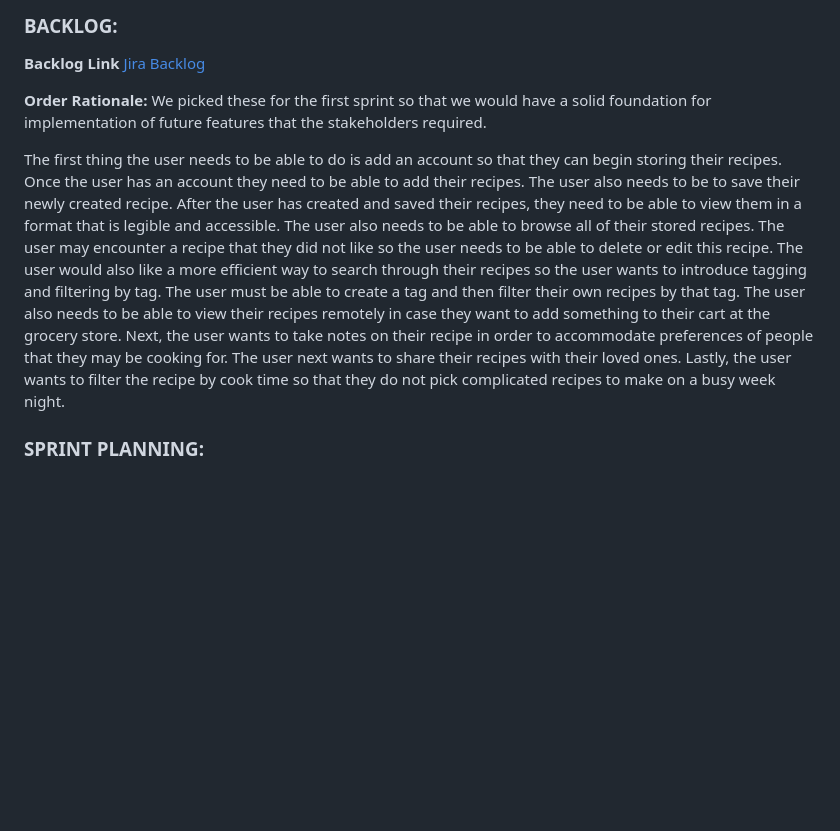
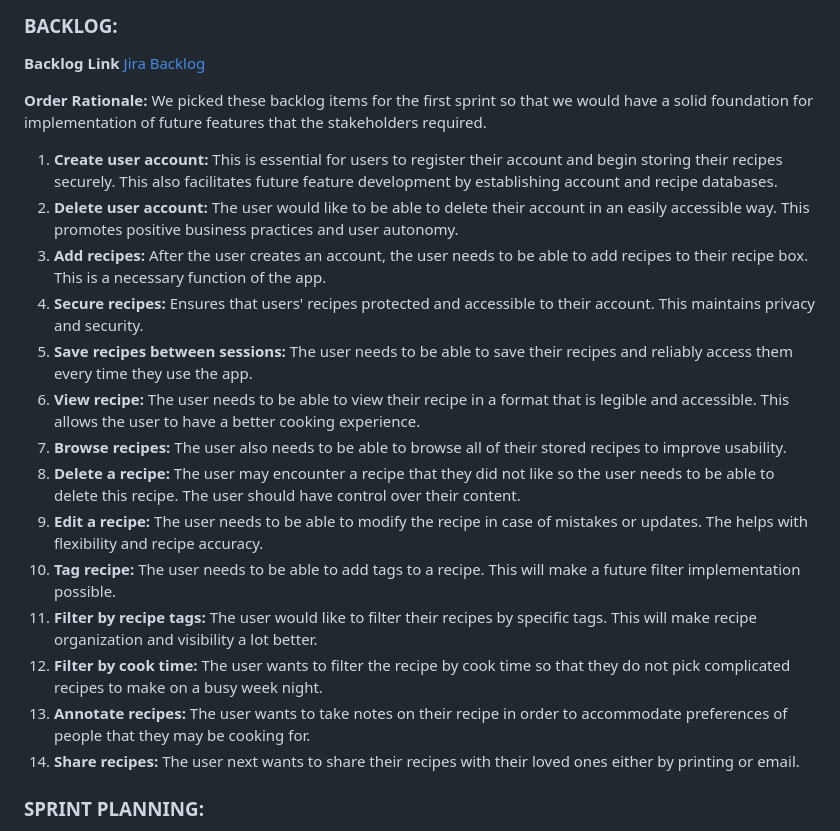
Before and after one commit to BoogieHauser/grandmas_recipe_box, a Markdown page: README.md, the part around the change. Rendered like a GitHub page; blank space fills up the shorter version.

Commit message:
Update readme formatting and backlog rationale

```diff
--- a/README.md
+++ b/README.md
@@ -51,20 +51,35 @@ by eating at home and shopping for groceries on sale.
 **Backlog Link**
 [Jira Backlog](https://doylead.atlassian.net/jira/software/projects/E71/boards/2/backlog?atlOrigin=eyJpIjoiZjliZTg5YmI3ZGY2NDljOWJjMmM3OTM2ZjNhNzVlNGMiLCJwIjoiaiJ9&cloudId=56827f1d-9c14-485c-8ee9-3e41b8b2df97&selectedIssue=E71-16)
 
-**Order Rationale:** We picked these for the first sprint so that we would have a solid foundation for implementation
-of future features that the stakeholders required.
+**Order Rationale:** We picked these backlog items for the first sprint so that we would have a solid foundation for
+implementation of future features that the stakeholders required.
 
-The first thing the user needs to be able to do is add an account so that they can begin storing
-their recipes. Once the user has an account they need to be able to add their recipes. The user also needs to be
-to save their newly created recipe. After the user has created and saved their recipes, they need to be able to
-view them in a format that is legible and accessible. The user also needs to be able to browse all of their stored
-recipes. The user may encounter a recipe that they did not like so the user needs to be able to delete or edit this
-recipe. The user would also like a more efficient way to search through their recipes so the user wants to introduce
-tagging and filtering by tag. The user must be able to create a tag and then filter their own recipes by that tag.
-The user also needs to be able to view their recipes remotely in case they want to add something to their cart at
-the grocery store. Next, the user wants to take notes on their recipe in order to accommodate preferences of people
-that they may be cooking for. The user next wants to share their recipes with their loved ones. Lastly, the user
-wants to filter the recipe by cook time so that they do not pick complicated recipes to make on a busy week night.
+1. **Create user account:** This is essential for users to register their account and begin storing their
+recipes securely. This also facilitates future feature development by establishing account and recipe databases.
+2. **Delete user account:** The user would like to be able to delete their account in an easily accessible way. This
+promotes positive business practices and user autonomy.
+3. **Add recipes:** After the user creates an account, the user needs to be able to add recipes to their recipe box.
+This is a necessary function of the app.
+4. **Secure recipes:** Ensures that users' recipes protected and accessible to their account. This maintains privacy
+and security.
+5. **Save recipes between sessions:** The user needs to be able to save their recipes and reliably access them every
+time they use the app.
+6. **View recipe:** The user needs to be able to view their recipe in a format that is legible and accessible. This
+allows the user to have a better cooking experience.
+7. **Browse recipes:** The user also needs to be able to browse all of their stored recipes to improve usability.
+8. **Delete a recipe:** The user may encounter a recipe that they did not like so the user needs to be able to delete
+this recipe. The user should have control over their content.
+9. **Edit a recipe:** The user needs to be able to modify the recipe in case of mistakes or updates. The helps with
+flexibility and recipe accuracy.
+10. **Tag recipe:** The user needs to be able to add tags to a recipe. This will make a future filter implementation
+possible.
+11. **Filter by recipe tags:** The user would like to filter their recipes by specific tags. This will make recipe
+organization and visibility a lot better.
+12. **Filter by cook time:** The user wants to filter the recipe by cook time so that they do not pick complicated
+recipes to make on a busy week night.
+13. **Annotate recipes:** The user wants to take notes on their recipe in order to accommodate preferences of people
+that they may be cooking for.
+14. **Share recipes:** The user next wants to share their recipes with their loved ones either by printing or email.
 
 
 ### SPRINT PLANNING:
```
